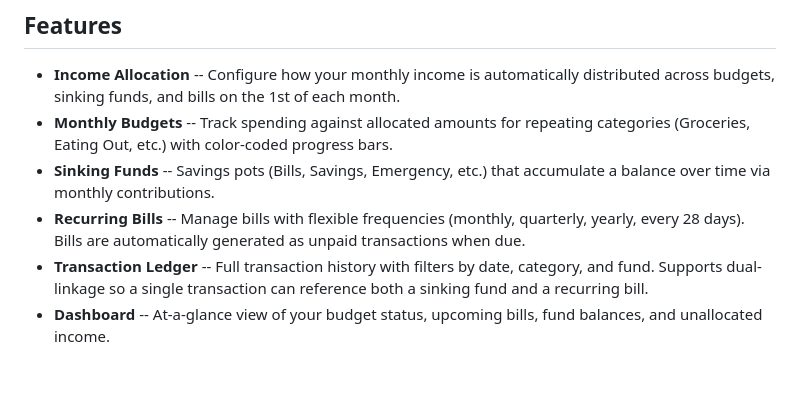
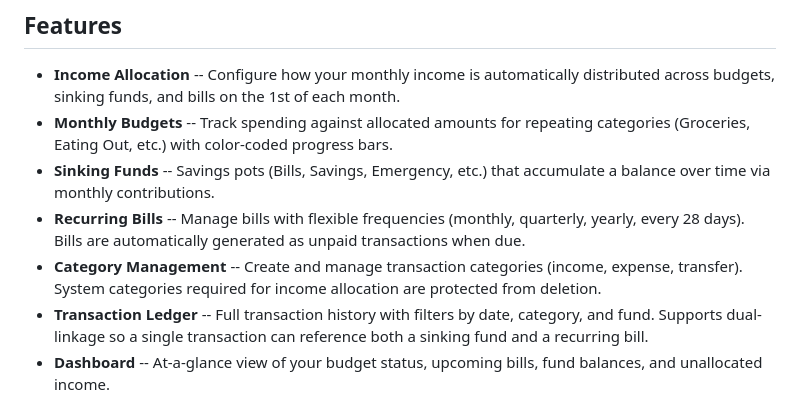
Before and after one commit to jmoeser/glow-worm, a Markdown page: README.md, the part around the change. Drawn GitHub-style; blank space fills up the shorter version.

```diff
--- a/README.md
+++ b/README.md
@@ -8,6 +8,7 @@ An opinionated, single-tenant household budgeting app built with Python and Fast
 - **Monthly Budgets** -- Track spending against allocated amounts for repeating categories (Groceries, Eating Out, etc.) with color-coded progress bars.
 - **Sinking Funds** -- Savings pots (Bills, Savings, Emergency, etc.) that accumulate a balance over time via monthly contributions.
 - **Recurring Bills** -- Manage bills with flexible frequencies (monthly, quarterly, yearly, every 28 days). Bills are automatically generated as unpaid transactions when due.
+- **Category Management** -- Create and manage transaction categories (income, expense, transfer). System categories required for income allocation are protected from deletion.
 - **Transaction Ledger** -- Full transaction history with filters by date, category, and fund. Supports dual-linkage so a single transaction can reference both a sinking fund and a recurring bill.
 - **Dashboard** -- At-a-glance view of your budget status, upcoming bills, fund balances, and unallocated income.
 - **MCP Server** -- Built-in [Model Context Protocol](https://modelcontextprotocol.io/) server so AI agents can manage your transactions and bills programmatically.
```
Also changed, not shown: CLAUDE.md (+2 -2 lines).
